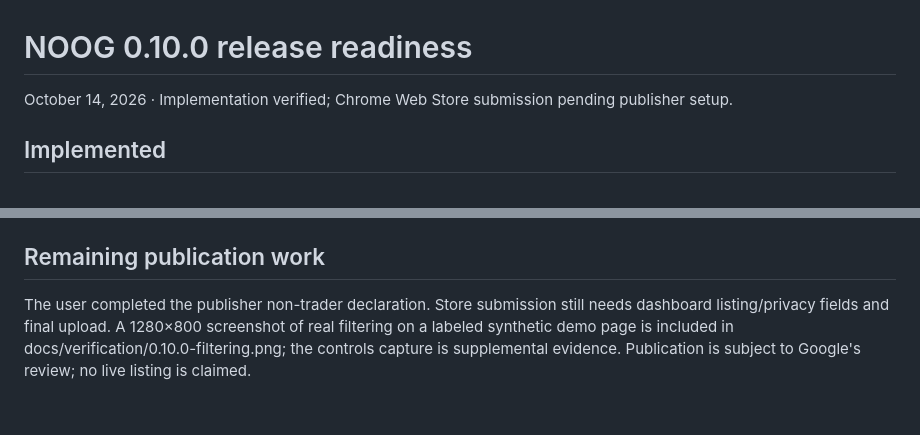
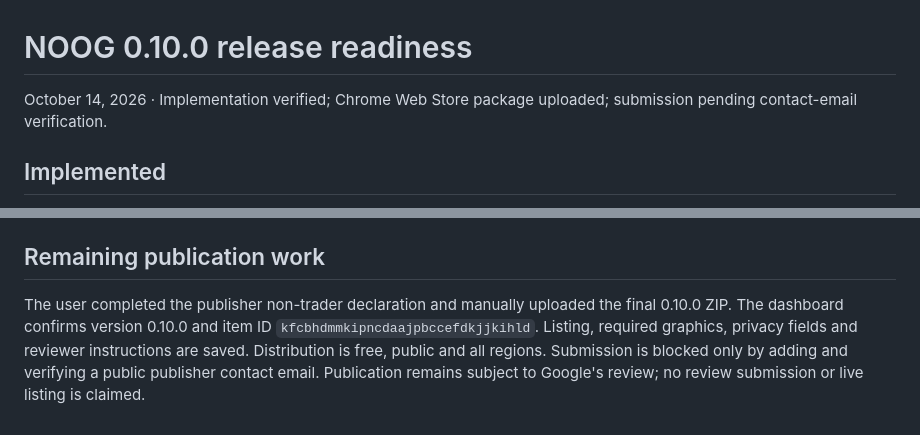
Before and after one commit to starrybodies/noog, a Markdown page: docs/RELEASE-READINESS.md, 2 parts joined by grey strips. GitHub-like rendering.

```diff
--- a/docs/RELEASE-READINESS.md
+++ b/docs/RELEASE-READINESS.md
@@ -1,6 +1,6 @@
 # NOOG 0.10.0 release readiness
 
-October 14, 2026 · Implementation verified; Chrome Web Store submission pending publisher setup.
+October 14, 2026 · Implementation verified; Chrome Web Store package uploaded; submission pending contact-email verification.
 
 ## Implemented
 
@@ -49,4 +49,4 @@ SHA-256: `954c41b83a0eca62d0891df0c1bc7df41b064b016ad3641c8475ffd3c2eaa0f1`.
 
 ## Remaining publication work
 
-The user completed the publisher non-trader declaration. Store submission still needs dashboard listing/privacy fields and final upload. A 1280×800 screenshot of real filtering on a labeled synthetic demo page is included in docs/verification/0.10.0-filtering.png; the controls capture is supplemental evidence. Publication is subject to Google's review; no live listing is claimed.
+The user completed the publisher non-trader declaration and manually uploaded the final 0.10.0 ZIP. The dashboard confirms version 0.10.0 and item ID `kfcbhdmmkipncdaajpbccefdkjjkihld`. Listing, required graphics, privacy fields and reviewer instructions are saved. Distribution is free, public and all regions. Submission is blocked only by adding and verifying a public publisher contact email. Publication remains subject to Google's review; no review submission or live listing is claimed.
```
Also changed, not shown: docs/STORE-LISTING-DRAFT.md (+10 -4 lines).
